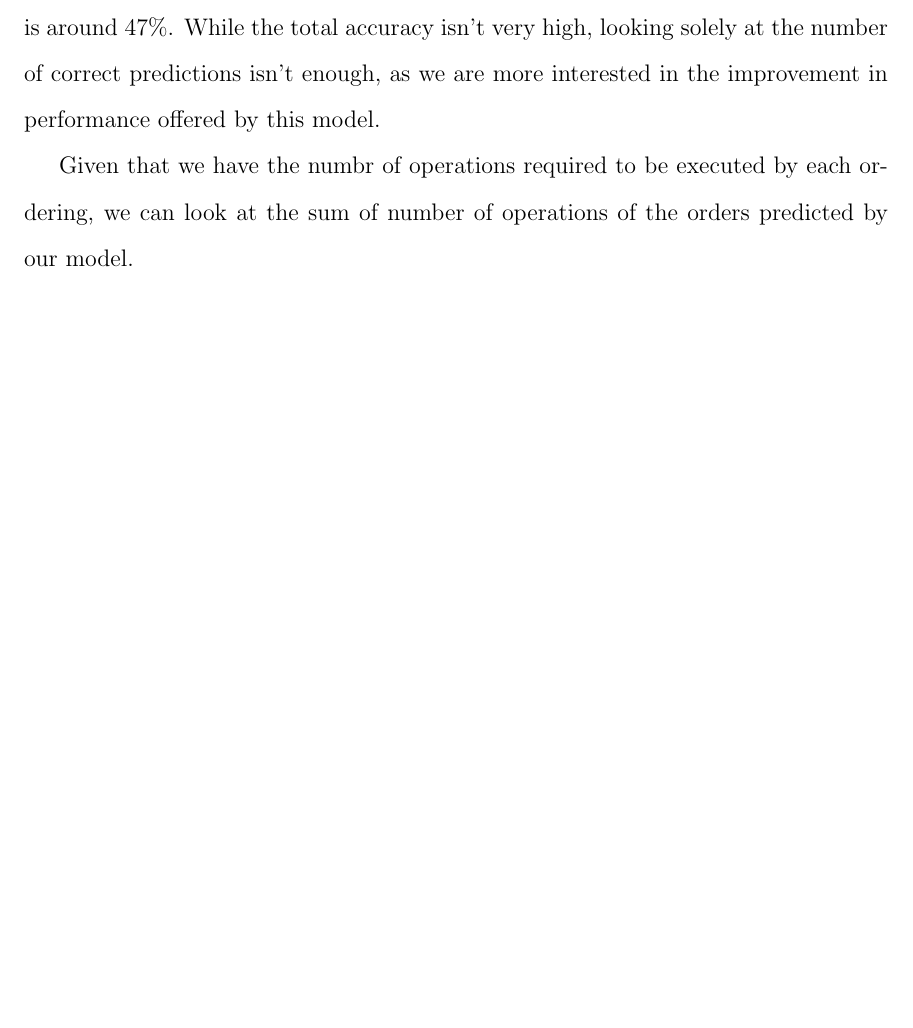
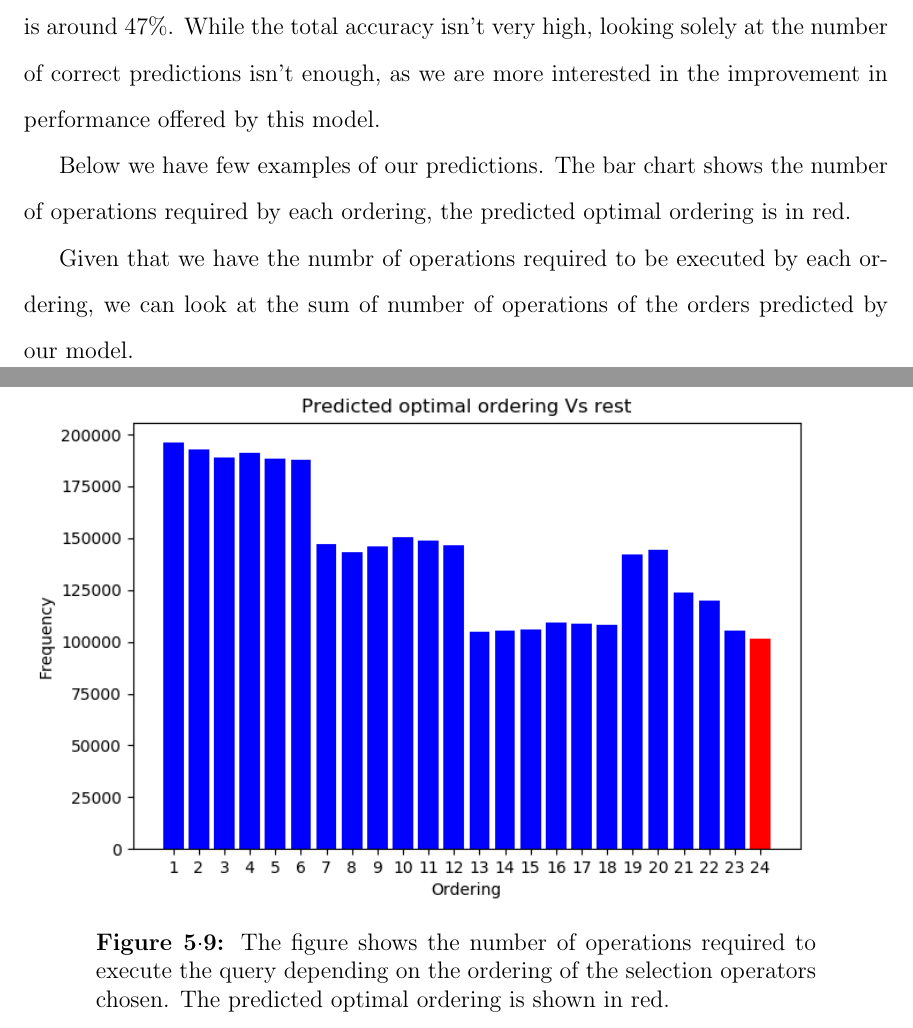
Before and after one commit to heroapoorva/bu-masters-thesis, a LaTeX thesis (thesis-text/thesis.tex, which reads thesis-text/5_Evaluation/evaluation.tex): part of page 89 of 117 before the commit and two parts of pages 89 and 90 of 118 after it, the two joined at a grey line, cut so that both start at the same text, the shorter picture padded with empty space. The pictures show the PDF file thesis-text/thesis.pdf that the author committed with the source.

Commit message:
visualize query plan, log scale, wording

```diff
--- a/thesis-text/5_Evaluation/evaluation.tex
+++ b/thesis-text/5_Evaluation/evaluation.tex
@@ -202,6 +193,22 @@ weighted avg      0.461     0.462     0.461     27681
 
 \subsection{Performance}
 From the confusion matrix, we calculate the sum of true positives across all the classes. We see that $12978$ data points had predictions correct out of $27681$ data points, that is around $47\%$. While the total accuracy isn't very high, looking solely at the number of correct predictions isn't enough, as we are more interested in the improvement in performance offered by this model.
+\par Below we have few examples of our predictions. The bar chart shows the number of operations required by each ordering, the predicted optimal ordering is in red.
+
+\begin{figure}
+\centering
+\includegraphics[scale=0.8]{operations1.png}\\
+\caption{The figure shows the number of operations required to execute the query depending on the ordering of the selection operators chosen. The predicted optimal ordering is shown in red.}
+\label{fig:operations1}
+\end{figure}
+
+\begin{figure}
+\centering
+\includegraphics[scale=0.8]{operations2.png}\\
+\caption{The figure shows the number of operations required to execute the query depending on the ordering of the selection operators chosen. The predicted optimal ordering is shown in red.}
+\label{fig:operations1}
+\end{figure}
+
 \par Given that we have the numbr of operations required to be executed by each ordering, we can look at the sum of number of operations of the orders predicted by our model.\\
 We have the actual optimal ordering, the actual worst ordering, the predicted best ordering from the model.\\
 We add the number of operations required by following each of the above $3$ and look at the sum of them.\\
@@ -211,7 +218,7 @@ We add the number of operations required by following each of the above $3$ and
     \item The sum of operations required by the optimal ordering $2310227856.0$
 \end{itemize}
 This tells us that our predicted orderings required approximately $39\%$ operations of the number of operations required by the worst ordering executed always and $102\%$ operations of the number operations required by the best ordering executed always.\\
-
+\par Below we have few examples of our predictions
 
 \section{Discussion}
 Learning from data streams is a continuous process. The learning systems that act in dynamic environments, where working conditions change and evolve, need to monitor their working conditions. They need to monitor the learning process  for change detection, emergence of novel classes, changes in the relevance of features, changes in the optimal parameters  settings, and others \cite{DNN_for_stream}.\\
```
Also changed, not shown: thesis-text/4_Implementation/implementation.tex (+1 -1 lines), thesis-text/5_Evaluation/operations1.png (added), thesis-text/5_Evaluation/operations2.png (added), thesis-text/5_Evaluation/testingb1.png, thesis-text/5_Evaluation/testingb2.png (deleted), thesis-text/5_Evaluation/totalb1.png, thesis-text/5_Evaluation/totalb2.png (deleted), thesis-text/5_Evaluation/trainingb1.png, thesis-text/5_Evaluation/trainingb2.png (deleted), thesis-text/thesis.pdf, thesis-text/5_Evaluation/evaluation.tex (9 more changed lines), 3 other files.
